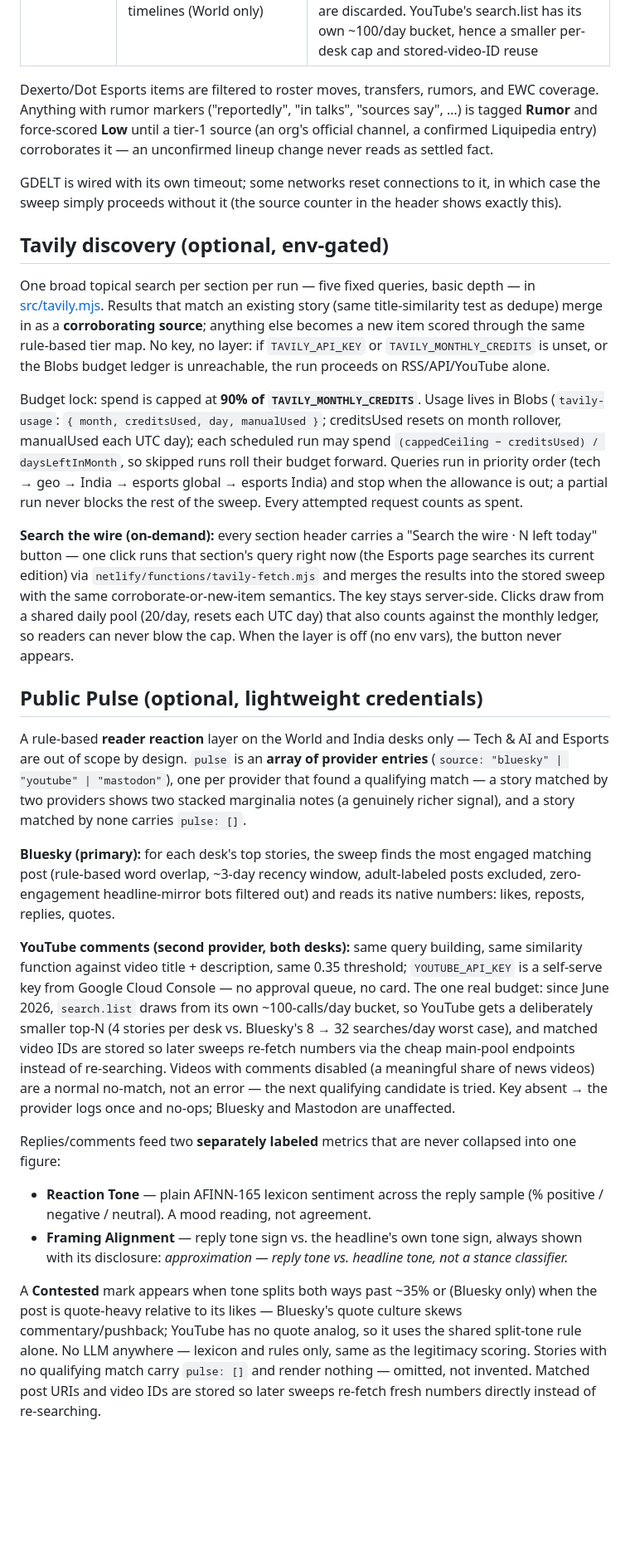
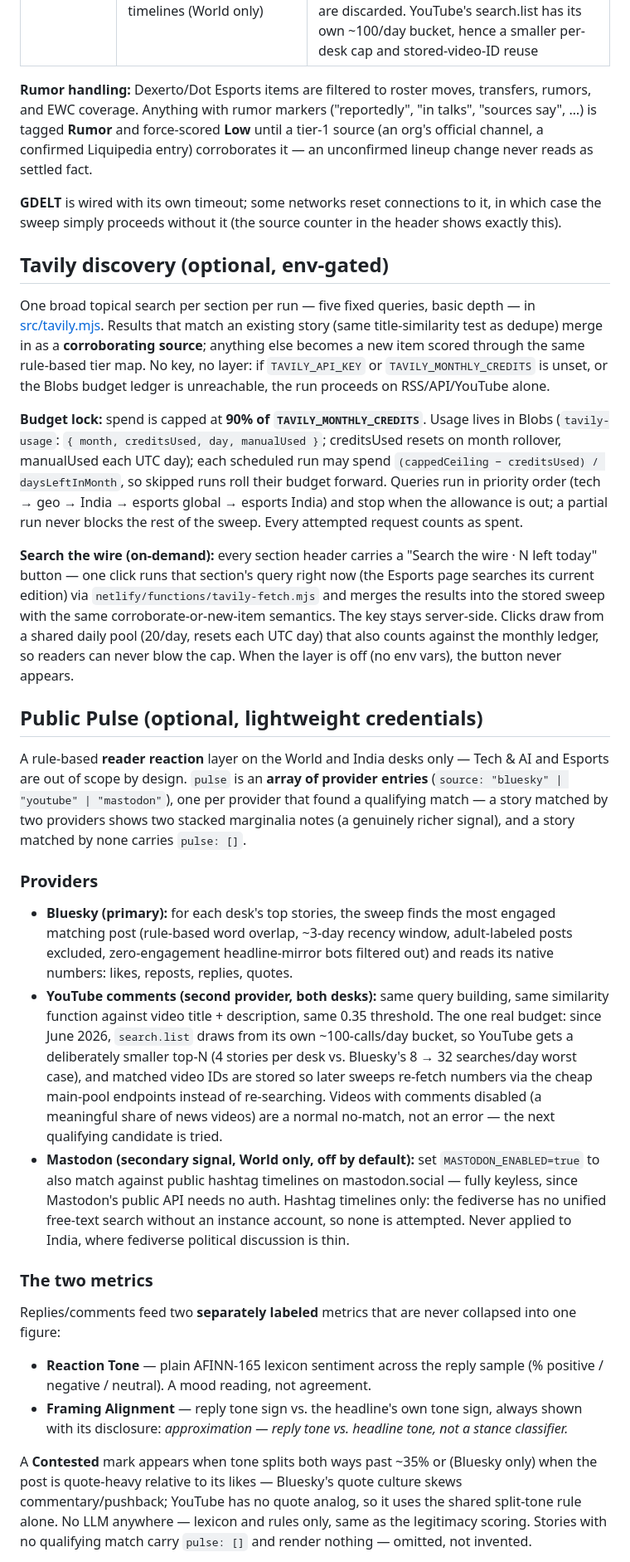
Before and after one commit to DevrajBijpuria/signal-desk, a Markdown page: README.md, the part around one of its changes. Shown at 83% size. Rendered like a GitHub page; blank space fills up the shorter version.

```diff
--- a/README.md
+++ b/README.md
@@ -144,15 +173,15 @@ field at all — omitted, not invented.
 | Esports | Liquipedia (VALORANT, CS2, Dota 2, PUBG Mobile/BGMI main pages + per-wiki Esports World Cup pages), Dexerto Esports, Dot Esports | All Liquipedia calls share one queue: spaced ~2s, descriptive User-Agent, hard time budget. BGMI events drive the India toggle; EWC pages are India-scoped when an Indian org appears among participants. **Update the contact email in `src/esports.mjs` (`LP_UA`) if you fork this** |
 | World + India (Public Pulse) | Bluesky (search via app-password session; threads via public.api.bsky.app, no auth), YouTube comments (Data API v3), optionally Mastodon hashtag timelines (World only) | Reader reaction, not a news source — never merges into an item's source list, never touches the legitimacy tier. Bluesky search ANDs its terms, so queries stay at 4 keywords; matching uses title-side word overlap because plain Jaccard only ever matched verbatim headline-mirror bots (live-verified); zero-engagement Bluesky matches are discarded. YouTube's search.list has its own ~100/day bucket, hence a smaller per-desk cap and stored-video-ID reuse |
 
-Dexerto/Dot Esports items are filtered to roster moves, transfers, rumors, and
-EWC coverage. Anything with rumor markers ("reportedly", "in talks", "sources
-say", …) is tagged **Rumor** and force-scored **Low** until a tier-1 source (an
-org's official channel, a confirmed Liquipedia entry) corroborates it — an
-unconfirmed lineup change never reads as settled fact.
+**Rumor handling:** Dexerto/Dot Esports items are filtered to roster moves,
+transfers, rumors, and EWC coverage. Anything with rumor markers ("reportedly",
+"in talks", "sources say", …) is tagged **Rumor** and force-scored **Low**
+until a tier-1 source (an org's official channel, a confirmed Liquipedia entry)
+corroborates it — an unconfirmed lineup change never reads as settled fact.
 
-GDELT is wired with its own timeout; some networks reset connections to it, in
-which case the sweep simply proceeds without it (the source counter in the header
-shows exactly this).
+**GDELT** is wired with its own timeout; some networks reset connections to it,
+in which case the sweep simply proceeds without it (the source counter in the
+header shows exactly this).
 
 ## Tavily discovery (optional, env-gated)
 
@@ -163,64 +192,50 @@ else becomes a new item scored through the same rule-based tier map. No key, no
 layer: if `TAVILY_API_KEY` or `TAVILY_MONTHLY_CREDITS` is unset, or the Blobs
 budget ledger is unreachable, the run proceeds on RSS/API/YouTube alone.
 
-Budget lock: spend is capped at **90% of `TAVILY_MONTHLY_CREDITS`**. Usage lives
-in Blobs (`tavily-usage`: `{ month, creditsUsed, day, manualUsed }`; creditsUsed
-resets on month rollover, manualUsed each UTC day); each scheduled run may spend
-`(cappedCeiling − creditsUsed) / daysLeftInMonth`, so skipped runs roll their
-budget forward. Queries run in priority order (tech → geo → India → esports
-global → esports India) and stop when the allowance is out; a partial run never
-blocks the rest of the sweep. Every attempted request counts as spent.
+**Budget lock:** spend is capped at **90% of `TAVILY_MONTHLY_CREDITS`**. Usage
+lives in Blobs (`tavily-usage`: `{ month, creditsUsed, day, manualUsed }`;
+creditsUsed resets on month rollover, manualUsed each UTC day); each scheduled
+run may spend `(cappedCeiling − creditsUsed) / daysLeftInMonth`, so skipped runs
+roll their budget forward. Queries run in priority order (tech → geo → India →
+esports global → esports India) and stop when the allowance is out; a partial
+run never blocks the rest of the sweep. Every attempted request counts as spent.
 
 **Search the wire (on-demand):** every section header carries a
 "Search the wire · N left today" button — one click runs that section's query
 right now (the Esports page searches its current edition) via
 `netlify/functions/tavily-fetch.mjs` and merges the results into the stored
 sweep with the same corroborate-or-new-item semantics. The key stays
-server-side. Clicks draw from a shared daily pool (20/day, resets each UTC
-day) that also counts against the monthly ledger, so readers can never blow
-the cap. When the layer is off (no env vars), the button never appears.
+server-side. Clicks draw from a shared daily pool (20/day, resets each UTC day)
+that also counts against the monthly ledger, so readers can never blow the cap.
+When the layer is off (no env vars), the button never appears.
 
 ## Public Pulse (optional, lightweight credentials)
 
 A rule-based **reader reaction** layer on the World and India desks only —
 Tech & AI and Esports are out of scope by design. `pulse` is an **array of
 provider entries** (`source: "bluesky" | "youtube" | "mastodon"`), one per
-provider that found a qualifying match — a story matched by two providers
-shows two stacked marginalia notes (a genuinely richer signal), and a story
-matched by none carries `pulse: []`.
+provider that found a qualifying match — a story matched by two providers shows
+two stacked marginalia notes (a genuinely richer signal), and a story matched
+by none carries `pulse: []`.
 
-**Bluesky (primary):** for each desk's top stories, the sweep finds the most
-engaged matching post (rule-based word overlap, ~3-day recency window,
-adult-labeled posts excluded, zero-engagement headline-mirror bots filtered
-out) and reads its native numbers: likes, reposts, replies, quotes.
+### Providers
 
-**YouTube comments (second provider, both desks):** same query building, same
-similarity function against video title + description, same 0.35 threshold;
-`YOUTUBE_API_KEY` is a self-serve key from Google Cloud Console — no approval
-queue, no card. The one real budget: since June 2026, `search.list` draws
-from its own ~100-calls/day bucket, so YouTube gets a deliberately smaller
-top-N (4 stories per desk vs. Bluesky's 8 → 32 searches/day worst case), and
-matched video IDs are stored so later sweeps re-fetch numbers via the cheap
-main-pool endpoints instead of re-searching. Videos with comments disabled (a
-meaningful share of news videos) are a normal no-match, not an error — the
-next qualifying candidate is tried. Key absent → the provider logs once and
-no-ops; Bluesky and Mastodon are unaffected.
+- **Bluesky (primary):** for each desk's top stories, the sweep finds the most engaged matching post (rule-based word overlap, ~3-day recency window, adult-labeled posts excluded, zero-engagement headline-mirror bots filtered out) and reads its native numbers: likes, reposts, replies, quotes.
+- **YouTube comments (second provider, both desks):** same query building, same similarity function against video title + description, same 0.35 threshold. The one real budget: since June 2026, `search.list` draws from its own ~100-calls/day bucket, so YouTube gets a deliberately smaller top-N (4 stories per desk vs. Bluesky's 8 → 32 searches/day worst case), and matched video IDs are stored so later sweeps re-fetch numbers via the cheap main-pool endpoints instead of re-searching. Videos with comments disabled (a meaningful share of news videos) are a normal no-match, not an error — the next qualifying candidate is tried.
+- **Mastodon (secondary signal, World only, off by default):** set `MASTODON_ENABLED=true` to also match against public hashtag timelines on mastodon.social — fully keyless, since Mastodon's public API needs no auth. Hashtag timelines only: the fediverse has no unified free-text search without an instance account, so none is attempted. Never applied to India, where fediverse political discussion is thin.
+
+### The two metrics
 
 Replies/comments feed two **separately labeled** metrics that are never
 collapsed into one figure:
 
-- **Reaction Tone** — plain AFINN-165 lexicon sentiment across the reply
-  sample (% positive / negative / neutral). A mood reading, not agreement.
-- **Framing Alignment** — reply tone sign vs. the headline's own tone sign,
-  always shown with its disclosure: *approximation — reply tone vs. headline
-  tone, not a stance classifier.*
+- **Reaction Tone** — plain AFINN-165 lexicon sentiment across the reply sample (% positive / negative / neutral). A mood reading, not agreement.
+- **Framing Alignment** — reply tone sign vs. the headline's own tone sign, always shown with its disclosure: *approximation — reply tone vs. headline tone, not a stance classifier.*
 
 A **Contested** mark appears when tone splits both ways past ~35% or (Bluesky
 only) when the post is quote-heavy relative to its likes — Bluesky's quote
 culture skews commentary/pushback; YouTube has no quote analog, so it uses the
-shared split-tone rule alone. No LLM anywhere — lexicon and rules only, same
-as the legitimacy scoring. Stories with no qualifying match carry `pulse: []`
-and render nothing — omitted, not invented. Matched post URIs and video IDs
-are stored so later sweeps re-fetch fresh numbers directly instead of
-re-searching.
+shared split-tone rule alone. No LLM anywhere — lexicon and rules only, same as
+the legitimacy scoring. Stories with no qualifying match carry `pulse: []` and
+render nothing — omitted, not invented.
 
```
Also changed, not shown: other parts of README.md (+183 -148 lines).
